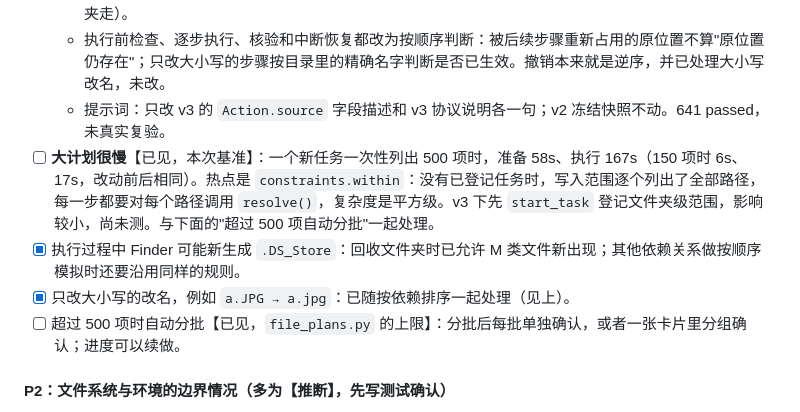
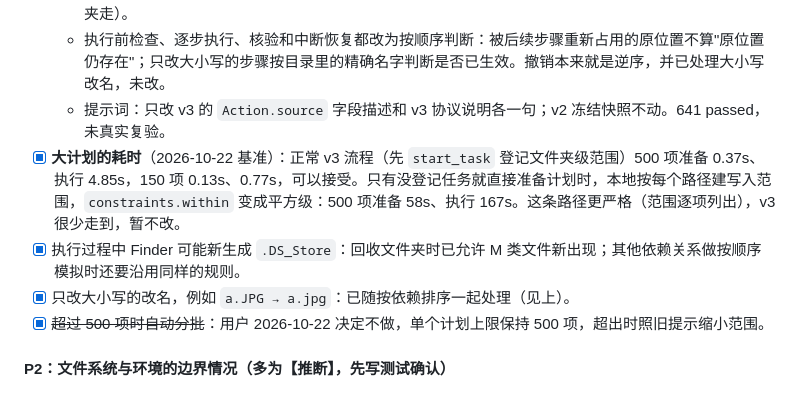
Before and after one commit to NanjoCas/Filebutler, a Markdown page: HANDOFF.md, the part around the change. Rendered like a GitHub page.

Commit message:
文档：超过 500 项不分批（用户决定）；登记任务后 500 项计划耗时 0.37s/4.85s
Co-Authored-By: Claude Opus 5.5 <noreply@anthropic.com>

```diff
--- a/HANDOFF.md
+++ b/HANDOFF.md
@@ -266,10 +266,10 @@ NoProgressGuard 仍可能漏过跨工具、伴随证据变化的长修复链，
   - 仍然拒绝：互换名字或其他循环（"互相依赖，没有可执行的顺序……须分两个计划"），不借临时名绕开；目标被占用且本计划不腾出；被移动或回收的文件夹内还有本计划的目标（"请拆分阶段"）；移动的文件夹里还有没移出的可见文件、非系统隐藏文件、锁文件或特殊对象（系统元数据和空子文件夹随文件夹走）。
   - 执行前检查、逐步执行、核验和中断恢复都改为按顺序判断：被后续步骤重新占用的原位置不算"原位置仍存在"；只改大小写的步骤按目录里的精确名字判断是否已生效。撤销本来就是逆序，并已处理大小写改名，未改。
   - 提示词：只改 v3 的 `Action.source` 字段描述和 v3 协议说明各一句；v2 冻结快照不动。641 passed，未真实复验。
-- [ ] **大计划很慢**【已见，本次基准】：一个新任务一次性列出 500 项时，准备 58s、执行 167s（150 项时 6s、17s，改动前后相同）。热点是 `constraints.within`：没有已登记任务时，写入范围逐个列出了全部路径，每一步都要对每个路径调用 `resolve()`，复杂度是平方级。v3 下先 `start_task` 登记文件夹级范围，影响较小，尚未测。与下面的"超过 500 项自动分批"一起处理。
+- [x] **大计划的耗时**（2026-10-22 基准）：正常 v3 流程（先 `start_task` 登记文件夹级范围）500 项准备 0.37s、执行 4.85s，150 项 0.13s、0.77s，可以接受。只有没登记任务就直接准备计划时，本地按每个路径建写入范围，`constraints.within` 变成平方级：500 项准备 58s、执行 167s。这条路径更严格（范围逐项列出），v3 很少走到，暂不改。
 - [x] 执行过程中 Finder 可能新生成 `.DS_Store`：回收文件夹时已允许 M 类文件新出现；其他依赖关系做按顺序模拟时还要沿用同样的规则。
 - [x] 只改大小写的改名，例如 `a.JPG → a.jpg`：已随按依赖排序一起处理（见上）。
-- [ ] 超过 500 项时自动分批【已见，`file_plans.py` 的上限】：分批后每批单独确认，或者一张卡片里分组确认；进度可以续做。
+- [x] ~~超过 500 项时自动分批~~：用户 2026-10-22 决定不做，单个计划上限保持 500 项，超出时照旧提示缩小范围。
 
 #### P2：文件系统与环境的边界情况（多为【推断】，先写测试确认）
 
```
